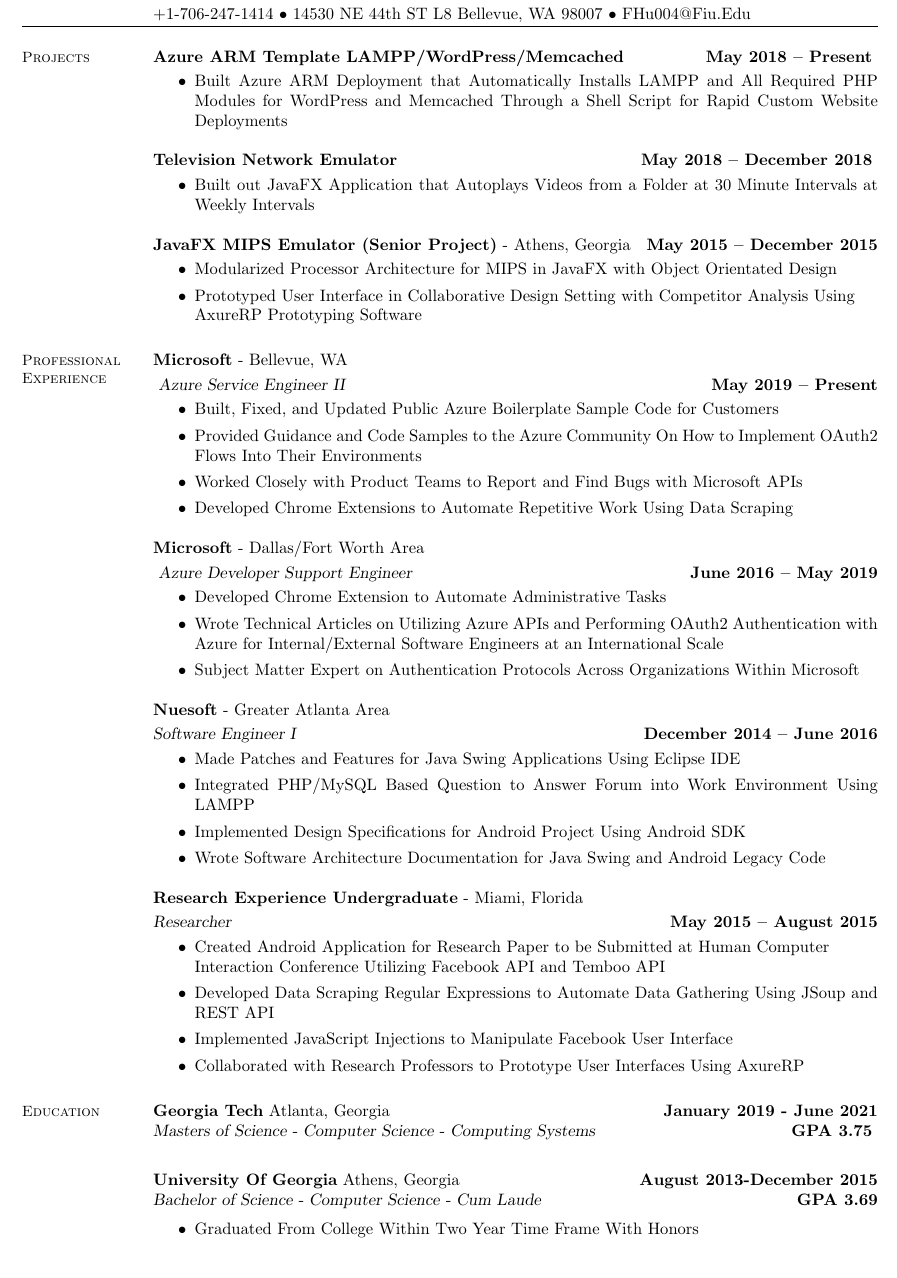
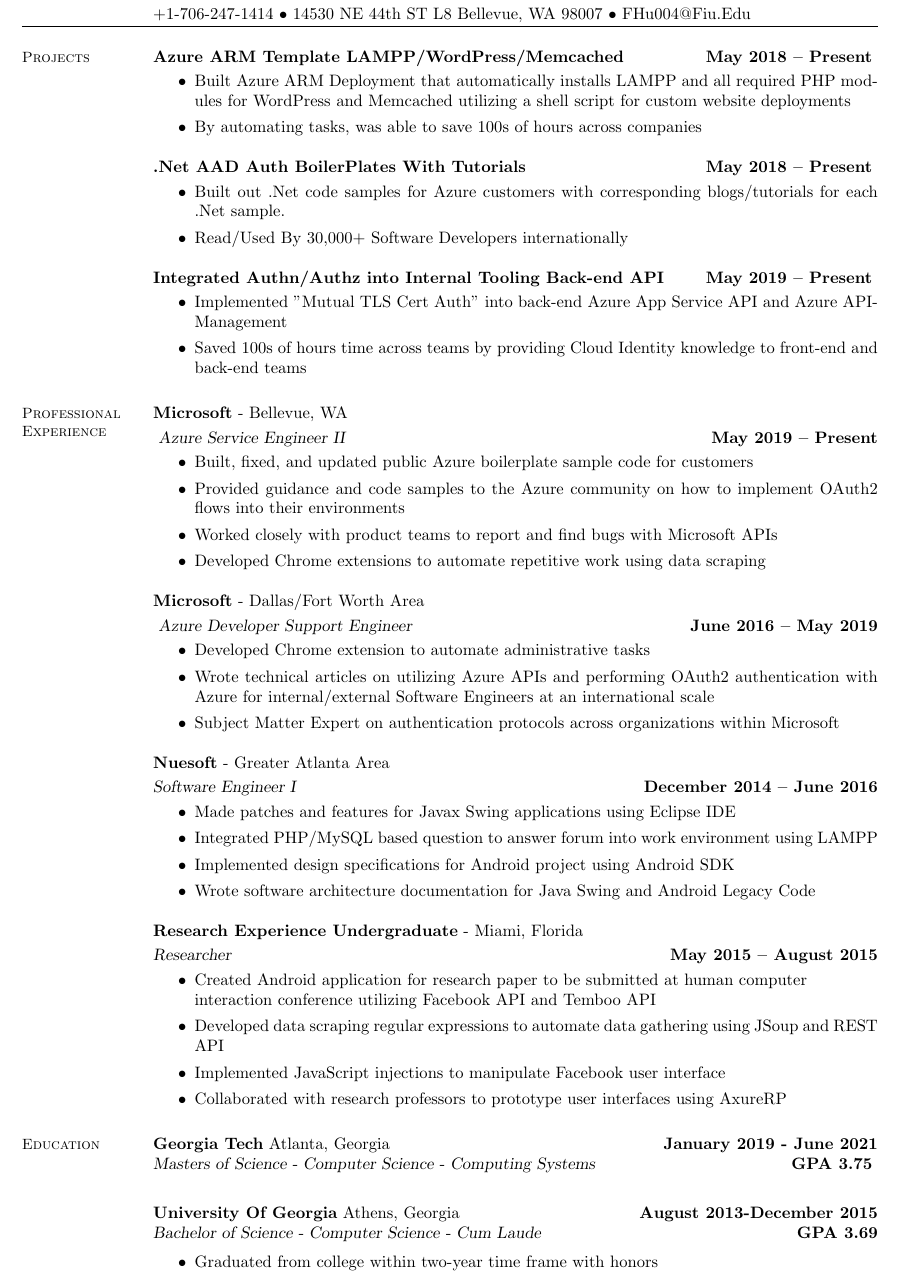
Before and after one commit to frankhu-2021/Resume, a LaTeX CV (TexResume/Software Engineer Resume.tex): part of the page, cut so that both start at the same text. Compiled offline with pdfLaTeX.

Commit message:
Updating resume
Updating resume

```diff
--- a/TexResume/Software Engineer Resume.tex
+++ b/TexResume/Software Engineer Resume.tex
@@ -19,25 +19,25 @@
 	\textbf{Azure ARM Template LAMPP/WordPress/Memcached}  \hfill \textbf{May 2018 -- Present}
 	\vspace{1mm}
 	\begin{itemize}
-		\item Built Azure ARM Deployment that Automatically Installs LAMPP and All Required PHP Modules for WordPress and Memcached Through a Shell Script for Rapid Custom Website Deployments
+		\item Built Azure ARM Deployment that automatically installs LAMPP and all required PHP modules for WordPress and Memcached utilizing a shell script for custom website deployments
+		\item By automating tasks, was able to save 100s of hours across companies
 	\end{itemize}
 
-	% TV Network Emulator
-	\textbf{Television Network Emulator}  \hfill \textbf{May 2018 -- December 2018}
+	% Chrome Extensions
+	\textbf{.Net AAD Auth BoilerPlates With Tutorials}  \hfill \textbf{May 2018 -- Present}
 	\vspace{1mm}
 	\begin{itemize}
-		\item Built out JavaFX Application that Autoplays Videos from a Folder at 30 Minute Intervals at Weekly Intervals
+		\item Built out .Net code samples for Azure customers with corresponding blogs/tutorials for each .Net sample.
+		\item Read/Used By 30,000+ Software Developers internationally
 	\end{itemize}
 
-	% Senior Project Prometheus
-	\textbf{JavaFX MIPS Emulator (Senior Project)} - Athens, Georgia \vspace{1mm} \hfill \textbf{May 2015 -- December 2015}
+	%C# Backend API Auth
+	\textbf{Integrated Authn/Authz into Internal Tooling Back-end API}  \hfill \textbf{May 2019 -- Present}
+	\vspace{1mm}
 	\begin{itemize}
-		\item Modularized Processor Architecture for MIPS in JavaFX with Object Orientated Design
-		\item Prototyped User Interface in Collaborative Design Setting with Competitor Analysis Using \\
-		AxureRP Prototyping Software
+		\item Implemented "Mutual TLS Cert Auth" into back-end Azure App Service API and Azure API-Management
+		\item Saved 100s of hours time across teams by providing Cloud Identity knowledge to front-end and back-end teams
 	\end{itemize}
-
-
 
 	% Professional Experience
 	\section{\mysidestyle Professional\\Experience}
@@ -46,18 +46,18 @@
 	\textbf{Microsoft} - Bellevue, WA \vspace{1mm}\\\vspace{1mm}
 	\textsl{Azure Service Engineer II} \hfill \textbf{May 2019 -- Present}
 	\begin{itemize}
-		\item Built, Fixed, and Updated Public Azure Boilerplate Sample Code for Customers
-		\item Provided Guidance and Code Samples to the Azure Community On How to Implement OAuth2 Flows Into Their Environments
-		\item Worked Closely with Product Teams to Report and Find Bugs with Microsoft APIs
-		\item Developed Chrome Extensions to Automate Repetitive Work Using Data Scraping
+		\item Built, fixed, and updated public Azure boilerplate sample code for customers
+		\item Provided guidance and code samples to the Azure community on how to implement OAuth2 flows into their environments
+		\item Worked closely with product teams to report and find bugs with Microsoft APIs
+		\item Developed Chrome extensions to automate repetitive work using data scraping
 	\end{itemize}
 
 	\textbf{Microsoft} - Dallas/Fort Worth Area\vspace{1mm}\\\vspace{1mm}
 	\textsl{Azure Developer Support Engineer} \hfill \textbf{June 2016 -- May 2019}
 	\begin{itemize}
-		 \item Developed Chrome Extension to Automate Administrative Tasks
-		 \item Wrote Technical Articles on Utilizing Azure APIs and Performing OAuth2 Authentication with Azure for Internal/External Software Engineers at an International Scale
-		 \item Subject Matter Expert on Authentication Protocols Across Organizations Within Microsoft
+		 \item Developed Chrome extension to automate administrative tasks
+		 \item Wrote technical articles on utilizing Azure APIs and performing OAuth2 authentication with Azure for internal/external Software Engineers at an international scale
+		 \item Subject Matter Expert on authentication protocols across organizations within Microsoft
 
 	\end{itemize}
 
@@ -65,21 +65,21 @@
 	\textbf{Nuesoft} - Greater Atlanta Area \vspace{1mm}\\\vspace{1mm}%
 	\textsl{Software Engineer I} \hfill \textbf{December 2014 -- June 2016}
 	\begin{itemize}
-	 	\item Made Patches and Features for Java Swing Applications Using Eclipse IDE
-	 	\item Integrated PHP/MySQL Based Question to Answer Forum into Work Environment Using LAMPP
-	 	\item Implemented Design Specifications for Android Project Using Android SDK
-	 	\item Wrote Software Architecture Documentation for Java Swing and Android Legacy Code
+	 	\item Made patches and features for Javax Swing applications using Eclipse IDE
+	 	\item Integrated PHP/MySQL based question to answer forum into work environment using LAMPP
+	 	\item Implemented design specifications for Android project using Android SDK
+	 	\item Wrote software architecture documentation for Java Swing and Android Legacy Code
 	\end{itemize}
 
 	% REU Research Experience
 	\textbf{Research Experience Undergraduate} - Miami, Florida \vspace{1mm}\\\vspace{1mm}%
 	\textsl{Researcher} \hfill \textbf{May 2015 -- August 2015}
 	\begin{itemize}
-		\item Created Android Application for Research Paper to be Submitted at Human Computer\\
-		Interaction Conference Utilizing Facebook API and Temboo API
-		\item Developed Data Scraping Regular Expressions to Automate Data Gathering Using JSoup and REST API
-		\item Implemented JavaScript Injections to Manipulate Facebook User Interface
-		\item Collaborated with Research Professors to Prototype User Interfaces Using AxureRP
+		\item Created Android application for research paper to be submitted at human computer\\
+		interaction conference utilizing Facebook API and Temboo API
+		\item Developed data scraping regular expressions to automate data gathering using JSoup and REST API
+		\item Implemented JavaScript injections to manipulate Facebook user interface
+		\item Collaborated with research professors to prototype user interfaces using AxureRP
 	\end{itemize}
 
 
@@ -94,7 +94,7 @@
 	\textbf{University Of Georgia} Athens, Georgia \hfill \textbf{August 2013-December 2015} \\
 	\textsl{Bachelor of Science - Computer Science - Cum Laude} \hfill \textbf{GPA 3.69}\vspace{2mm}
 	\begin{itemize}
-		\item Graduated From College Within Two Year Time Frame With Honors
+		\item Graduated from college within two-year time frame with honors
 	\end{itemize}
 
 	\end{resume}
```
Also changed, not shown: TexResume/Software Engineer Resume.pdf, 2 other files.
